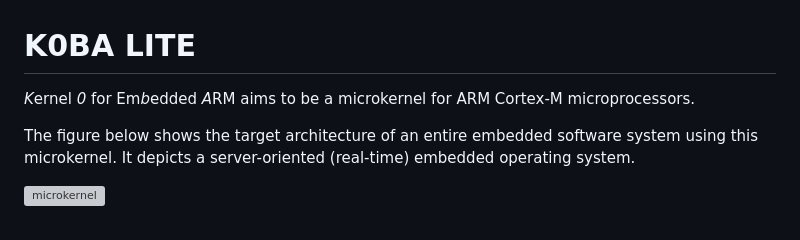
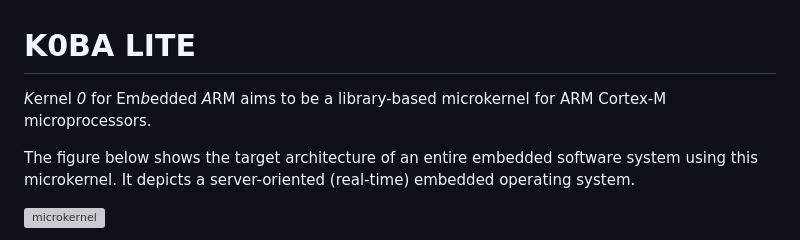
Before and after one commit to antoniogiacomelli/K0BA_Lil, a Markdown page: README.md, the part around the change. Rendered like a GitHub page; grey boxes are pictures that could not be loaded.

```diff
--- a/README.md
+++ b/README.md
@@ -1,6 +1,6 @@
 
 # K0BA LITE
-*K*ernel *0* for Em*b*edded *A*RM aims to be a microkernel for ARM Cortex-M microprocessors.
+*K*ernel *0* for Em*b*edded *A*RM aims to be a library-based microkernel for ARM Cortex-M microprocessors.
 
 The figure below shows the target architecture of an entire embedded software system using this
 microkernel. It depicts a server-oriented (real-time) embedded operating system.
```
